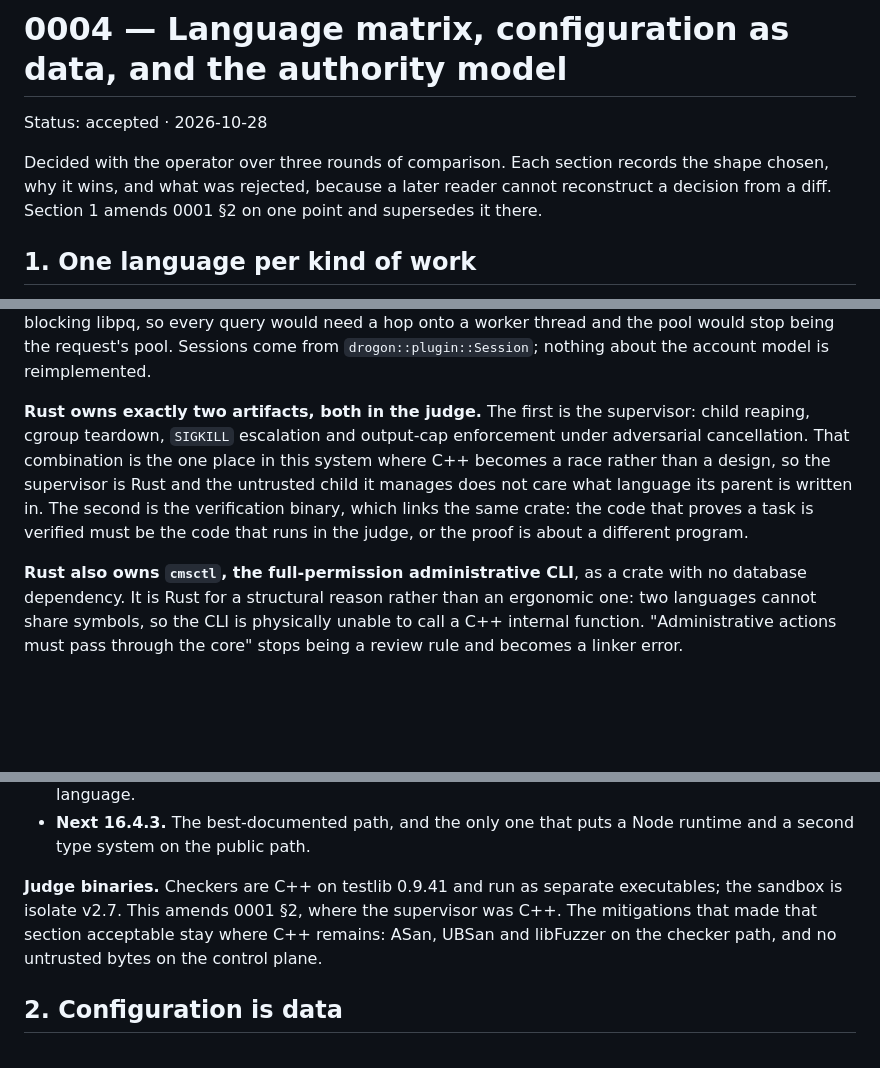
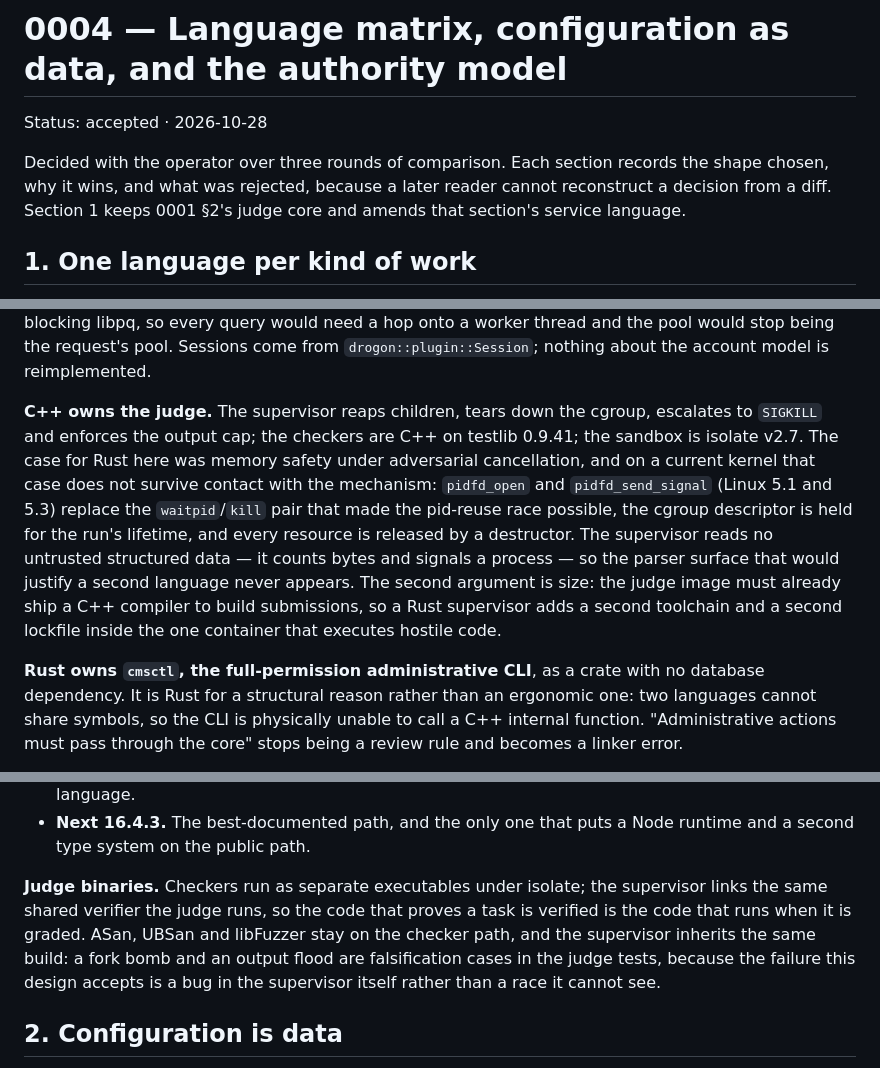
Before and after one commit to champyod/cms-learn, a Markdown page: docs/decisions/0004-language-config-authority.md, 3 parts joined by grey strips. GitHub-like rendering; blank space fills up the shorter version.

Commit message:
docs(decisions): return the judge supervisor to C++

```diff
--- a/docs/decisions/0004-language-config-authority.md
+++ b/docs/decisions/0004-language-config-authority.md
@@ -4,7 +4,7 @@ Status: accepted · 2026-10-28
 
 Decided with the operator over three rounds of comparison. Each section records the shape chosen, why
 it wins, and what was rejected, because a later reader cannot reconstruct a decision from a diff.
-Section 1 amends 0001 §2 on one point and supersedes it there.
+Section 1 keeps 0001 §2's judge core and amends that section's service language.
 
 ## 1. One language per kind of work
 
@@ -21,14 +21,18 @@ blocking libpq, so every query would need a hop onto a worker thread and the poo
 the request's pool. Sessions come from `drogon::plugin::Session`; nothing about the account model is
 reimplemented.
 
-**Rust owns exactly two artifacts, both in the judge.** The first is the supervisor: child reaping,
-cgroup teardown, `SIGKILL` escalation and output-cap enforcement under adversarial cancellation. That
-combination is the one place in this system where C++ becomes a race rather than a design, so the
-supervisor is Rust and the untrusted child it manages does not care what language its parent is
-written in. The second is the verification binary, which links the same crate: the code that proves a
-task is verified must be the code that runs in the judge, or the proof is about a different program.
+**C++ owns the judge.** The supervisor reaps children, tears down the cgroup, escalates to `SIGKILL`
+and enforces the output cap; the checkers are C++ on testlib 0.9.41; the sandbox is isolate v2.7. The
+case for Rust here was memory safety under adversarial cancellation, and on a current kernel that case
+does not survive contact with the mechanism: `pidfd_open` and `pidfd_send_signal` (Linux 5.1 and 5.3)
+replace the `waitpid`/`kill` pair that made the pid-reuse race possible, the cgroup descriptor is held
+for the run's lifetime, and every resource is released by a destructor. The supervisor reads no
+untrusted structured data — it counts bytes and signals a process — so the parser surface that would
+justify a second language never appears. The second argument is size: the judge image must already
+ship a C++ compiler to build submissions, so a Rust supervisor adds a second toolchain and a second
+lockfile inside the one container that executes hostile code.
 
-**Rust also owns `cmsctl`, the full-permission administrative CLI**, as a crate with no database
+**Rust owns `cmsctl`, the full-permission administrative CLI**, as a crate with no database
 dependency. It is Rust for a structural reason rather than an ergonomic one: two languages cannot
 share symbols, so the CLI is physically unable to call a C++ internal function. "Administrative
 actions must pass through the core" stops being a review rule and becomes a linker error.
@@ -51,10 +55,11 @@ Rejected for the web layer, in the order they were considered:
 - **Next 16.4.3.** The best-documented path, and the only one that puts a Node runtime and a second
   type system on the public path.
 
-**Judge binaries.** Checkers are C++ on testlib 0.9.41 and run as separate executables; the sandbox is
-isolate v2.7. This amends 0001 §2, where the supervisor was C++. The mitigations that made that
-section acceptable stay where C++ remains: ASan, UBSan and libFuzzer on the checker path, and no
-untrusted bytes on the control plane.
+**Judge binaries.** Checkers run as separate executables under isolate; the supervisor links the same
+shared verifier the judge runs, so the code that proves a task is verified is the code that runs when
+it is graded. ASan, UBSan and libFuzzer stay on the checker path, and the supervisor inherits the same
+build: a fork bomb and an output flood are falsification cases in the judge tests, because the failure
+this design accepts is a bug in the supervisor itself rather than a race it cannot see.
 
 ## 2. Configuration is data
 
```
